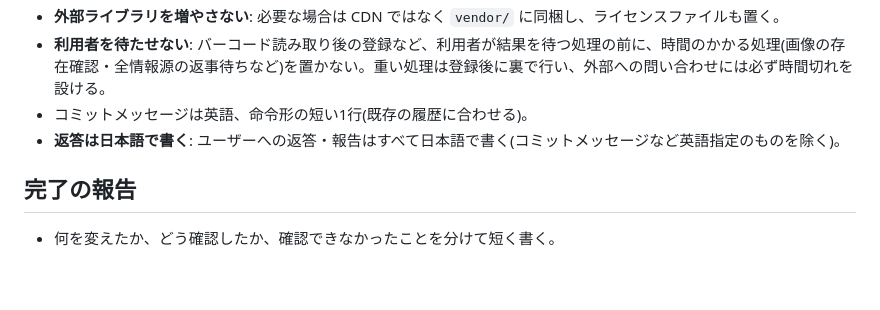
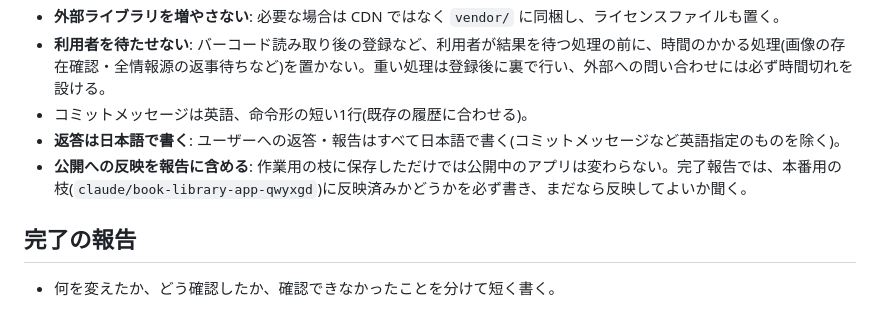
Before and after one commit to dustbox-beep/book-post-generator, a Markdown page: CLAUDE.md, the part around the change. Rendered like a GitHub page; blank space fills up the shorter version.

Commit message:
Add rule to report deployment status
Co-Authored-By: Claude Opus 5.5 <noreply@anthropic.com>
Claude-Session: https://claude.ai/code/session_01SMtodWNQfG7PFju1oxjKUV

```diff
--- a/CLAUDE.md
+++ b/CLAUDE.md
@@ -25,6 +25,7 @@
 - **利用者を待たせない**: バーコード読み取り後の登録など、利用者が結果を待つ処理の前に、時間のかかる処理(画像の存在確認・全情報源の返事待ちなど)を置かない。重い処理は登録後に裏で行い、外部への問い合わせには必ず時間切れを設ける。
 - コミットメッセージは英語、命令形の短い1行(既存の履歴に合わせる)。
 - **返答は日本語で書く**: ユーザーへの返答・報告はすべて日本語で書く(コミットメッセージなど英語指定のものを除く)。
+- **公開への反映を報告に含める**: 作業用の枝に保存しただけでは公開中のアプリは変わらない。完了報告では、本番用の枝(`claude/book-library-app-qwyxgd`)に反映済みかどうかを必ず書き、まだなら反映してよいか聞く。
 
 ## 完了の報告
 - 何を変えたか、どう確認したか、確認できなかったことを分けて短く書く。
```
